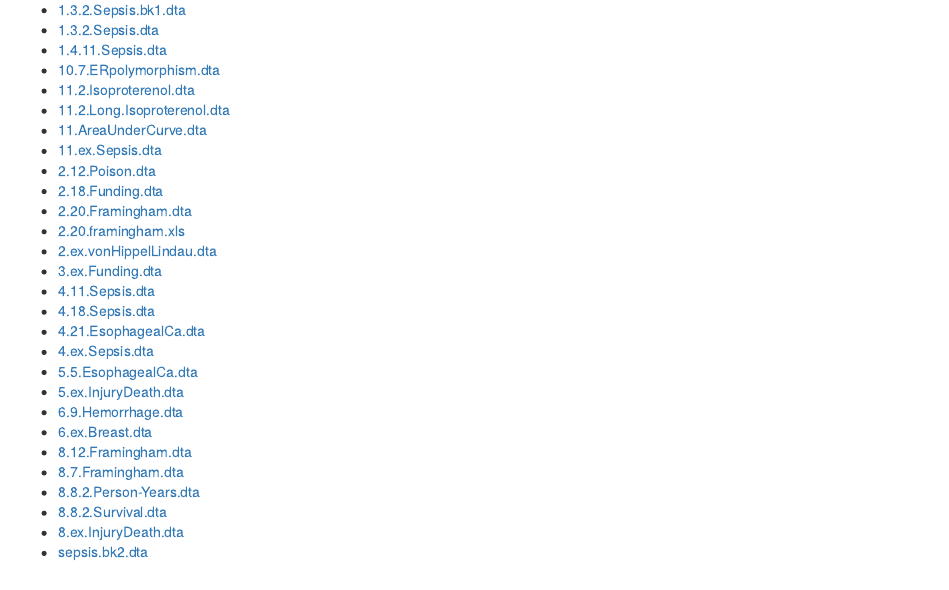
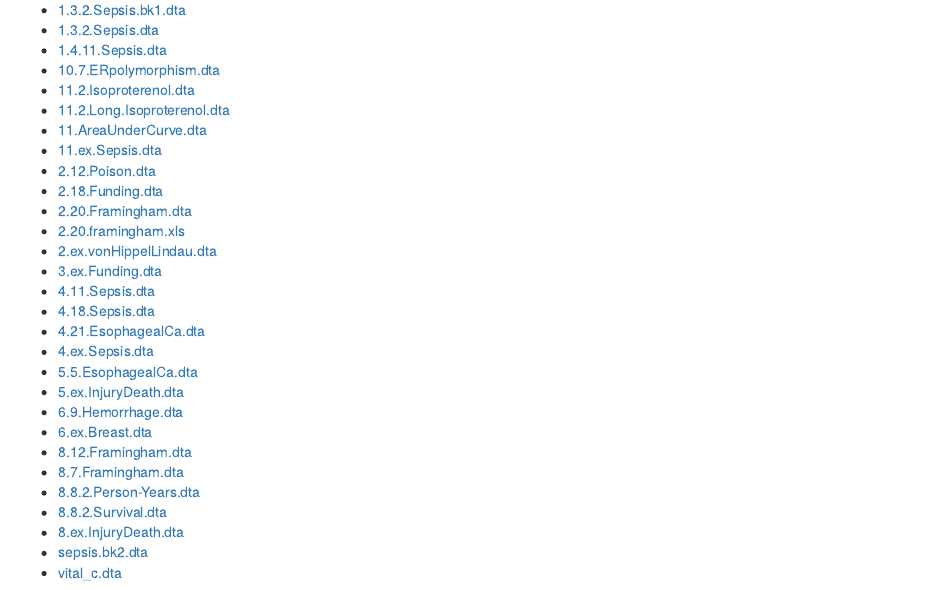
Before and after one commit to dupont-wd/dupont-wd.github.io, an R Markdown document (index.Rmd): the page in a window 1100 px wide, from 3030 px down. Rendered offline with R 4.5, knitr and Pandoc, with nearby package versions; drawn as R Markdown's standard HTML page in place of the format the file asks for.

Commit message:
add vital_c.dta

```diff
--- a/index.Rmd
+++ b/index.Rmd
@@ -154,3 +154,4 @@ I have collaborated as a co-investigator and biostatistician with Dr. Tina V. Ha
 * [8.8.2.Survival.dta](./Data/8.8.2.Survival.dta)
 * [8.ex.InjuryDeath.dta](./Data/8.ex.InjuryDeath.dta)
 * [sepsis.bk2.dta](./Data/sepsis.bk2.dta)
+* [vital_c.dta](./Data/vital_c.dta)
```
Also changed, not shown: Data/2.18.Funding.dta, Data/2.20.Framingham.dta, Data/3.25.2.SUPPORT.dta (added), Data/GlobalMeanTempByYear.dta (added), Data/GlobalMeanTempByYear2016.dta (added), Data/effect of order on line plots.dta (added), Data/hospital.dta (added), Data/hospital.master.dta (added), Data/rostab11.dta (added), Data/triceps.dta (added), Data/vital_c.dta (added).
